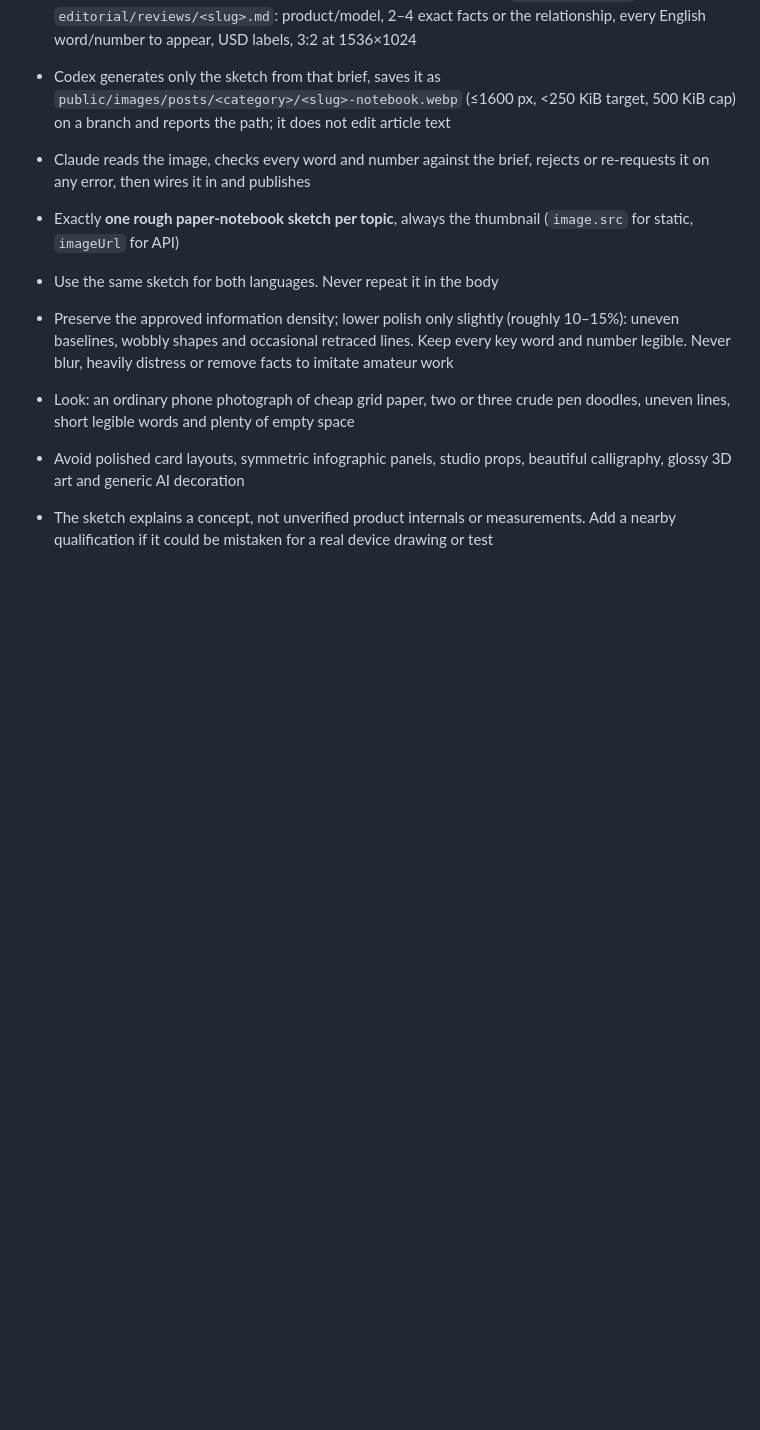
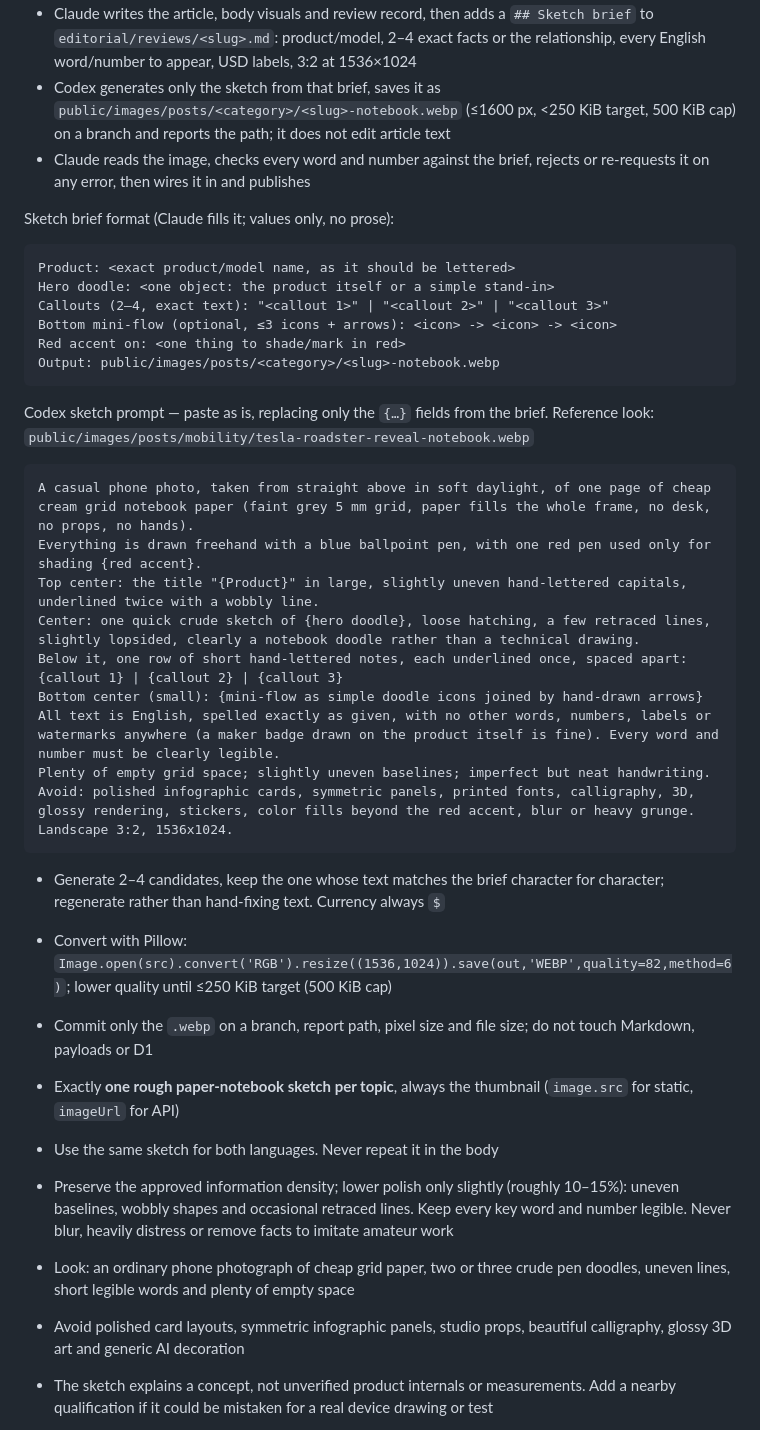
Before and after one commit to qruse/FluxScope, a Markdown page: AGENTS.md, the part around the change. Drawn GitHub-style; blank space fills up the shorter version.

Commit message:
Add sketch brief format and a reusable Codex sketch prompt
Co-Authored-By: Claude Opus 5.5 <noreply@anthropic.com>
Claude-Session: https://claude.ai/code/session_012sBHGf9wpvsXDt3ywtbQar

````diff
--- a/AGENTS.md
+++ b/AGENTS.md
@@ -117,6 +117,36 @@ Division of work for the sketch (Claude cannot generate raster images):
 - Codex generates only the sketch from that brief, saves it as `public/images/posts/<category>/<slug>-notebook.webp` (≤1600 px, <250 KiB target, 500 KiB cap) on a branch and reports the path; it does not edit article text
 - Claude reads the image, checks every word and number against the brief, rejects or re-requests it on any error, then wires it in and publishes
 
+Sketch brief format (Claude fills it; values only, no prose):
+
+```
+Product: <exact product/model name, as it should be lettered>
+Hero doodle: <one object: the product itself or a simple stand-in>
+Callouts (2–4, exact text): "<callout 1>" | "<callout 2>" | "<callout 3>"
+Bottom mini-flow (optional, ≤3 icons + arrows): <icon> -> <icon> -> <icon>
+Red accent on: <one thing to shade/mark in red>
+Output: public/images/posts/<category>/<slug>-notebook.webp
+```
+
+Codex sketch prompt — paste as is, replacing only the `{…}` fields from the brief. Reference look: `public/images/posts/mobility/tesla-roadster-reveal-notebook.webp`
+
+```
+A casual phone photo, taken from straight above in soft daylight, of one page of cheap cream grid notebook paper (faint grey 5 mm grid, paper fills the whole frame, no desk, no props, no hands).
+Everything is drawn freehand with a blue ballpoint pen, with one red pen used only for shading {red accent}.
+Top center: the title "{Product}" in large, slightly uneven hand-lettered capitals, underlined twice with a wobbly line.
+Center: one quick crude sketch of {hero doodle}, loose hatching, a few retraced lines, slightly lopsided, clearly a notebook doodle rather than a technical drawing.
+Below it, one row of short hand-lettered notes, each underlined once, spaced apart: {callout 1} | {callout 2} | {callout 3}
+Bottom center (small): {mini-flow as simple doodle icons joined by hand-drawn arrows}
+All text is English, spelled exactly as given, with no other words, numbers, labels or watermarks anywhere (a maker badge drawn on the product itself is fine). Every word and number must be clearly legible.
+Plenty of empty grid space; slightly uneven baselines; imperfect but neat handwriting.
+Avoid: polished infographic cards, symmetric panels, printed fonts, calligraphy, 3D, glossy rendering, stickers, color fills beyond the red accent, blur or heavy grunge.
+Landscape 3:2, 1536x1024.
+```
+
+- Generate 2–4 candidates, keep the one whose text matches the brief character for character; regenerate rather than hand-fixing text. Currency always `$`
+- Convert with Pillow: `Image.open(src).convert('RGB').resize((1536,1024)).save(out,'WEBP',quality=82,method=6)`; lower quality until ≤250 KiB target (500 KiB cap)
+- Commit only the `.webp` on a branch, report path, pixel size and file size; do not touch Markdown, payloads or D1
+
 - Exactly **one rough paper-notebook sketch per topic**, always the thumbnail (`image.src` for static, `imageUrl` for API)
 - Use the same sketch for both languages. Never repeat it in the body
 - Preserve the approved information density; lower polish only slightly (roughly 10–15%): uneven baselines, wobbly shapes and occasional retraced lines. Keep every key word and number legible. Never blur, heavily distress or remove facts to imitate amateur work
````
